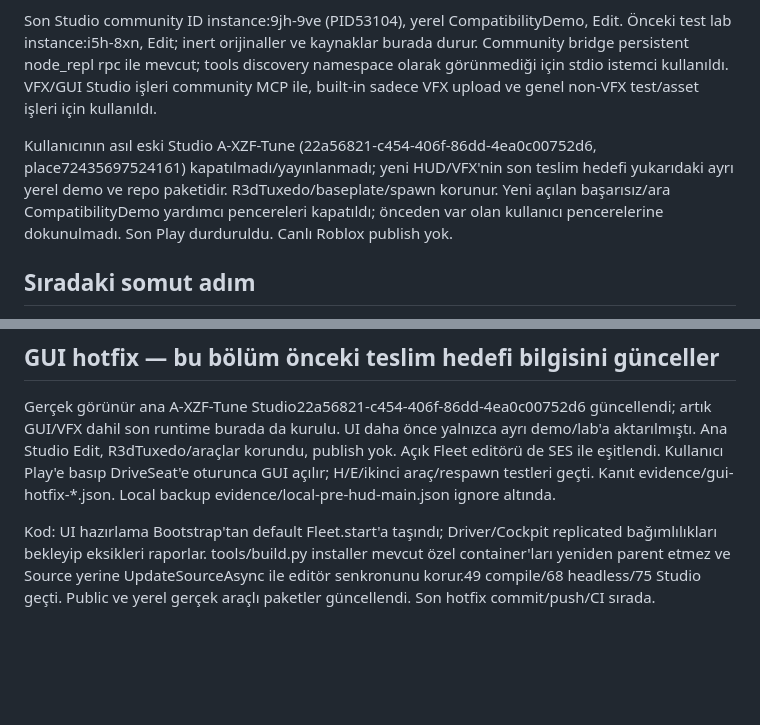
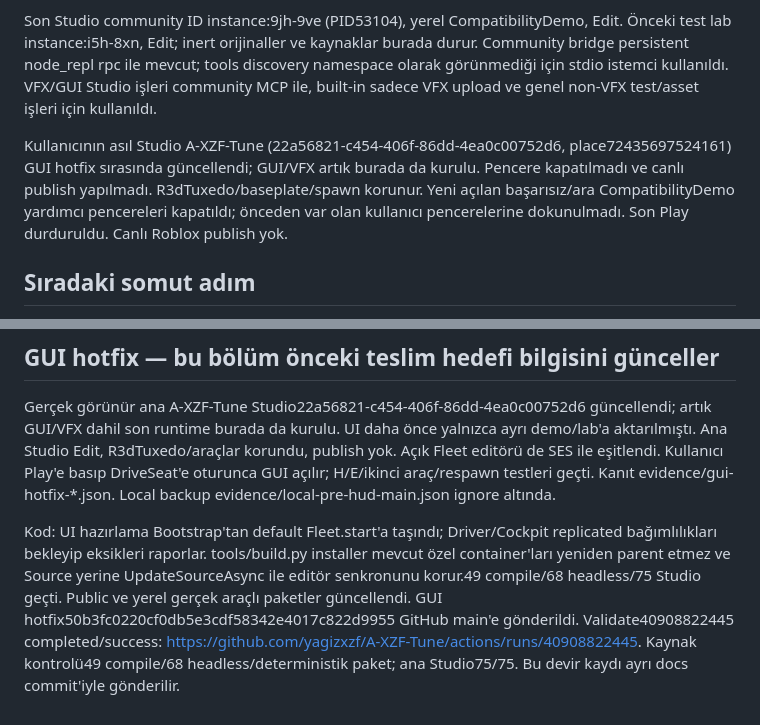
Before and after one commit to yagizxzf/A-XZF-Tune, a Markdown page: MARKDOWNS/HANDOVER.md, 2 parts joined by grey strips. Drawn GitHub-style; blank space fills up the shorter version.

```diff
--- a/MARKDOWNS/HANDOVER.md
+++ b/MARKDOWNS/HANDOVER.md
@@ -26,7 +26,7 @@ Native source bundle build/AXZF-CompatibilityCars.rbxm de ignore edilir. Opsiyon
 
 Son Studio community ID instance:9jh-9ve (PID53104), yerel CompatibilityDemo, Edit. Önceki test lab instance:i5h-8xn, Edit; inert orijinaller ve kaynaklar burada durur. Community bridge persistent node_repl rpc ile mevcut; tools discovery namespace olarak görünmediği için stdio istemci kullanıldı. VFX/GUI Studio işleri community MCP ile, built-in sadece VFX upload ve genel non-VFX test/asset işleri için kullanıldı.
 
-Kullanıcının asıl eski Studio A-XZF-Tune (22a56821-c454-406f-86dd-4ea0c00752d6, place72435697524161) kapatılmadı/yayınlanmadı; yeni HUD/VFX'nin son teslim hedefi yukarıdaki ayrı yerel demo ve repo paketidir. R3dTuxedo/baseplate/spawn korunur. Yeni açılan başarısız/ara CompatibilityDemo yardımcı pencereleri kapatıldı; önceden var olan kullanıcı pencerelerine dokunulmadı. Son Play durduruldu. Canlı Roblox publish yok.
+Kullanıcının asıl Studio A-XZF-Tune (22a56821-c454-406f-86dd-4ea0c00752d6, place72435697524161) GUI hotfix sırasında güncellendi; GUI/VFX artık burada da kurulu. Pencere kapatılmadı ve canlı publish yapılmadı. R3dTuxedo/baseplate/spawn korunur. Yeni açılan başarısız/ara CompatibilityDemo yardımcı pencereleri kapatıldı; önceden var olan kullanıcı pencerelerine dokunulmadı. Son Play durduruldu. Canlı Roblox publish yok.
 
 ## Sıradaki somut adım
 
@@ -38,4 +38,4 @@ Stabil v1.0 ilan etme: fiziksel cihazlar, kötü ağ/streaming, tam reset-reconn
 
 Gerçek görünür ana A-XZF-Tune Studio22a56821-c454-406f-86dd-4ea0c00752d6 güncellendi; artık GUI/VFX dahil son runtime burada da kurulu. UI daha önce yalnızca ayrı demo/lab'a aktarılmıştı. Ana Studio Edit, R3dTuxedo/araçlar korundu, publish yok. Açık Fleet editörü de SES ile eşitlendi. Kullanıcı Play'e basıp DriveSeat'e oturunca GUI açılır; H/E/ikinci araç/respawn testleri geçti. Kanıt evidence/gui-hotfix-*.json. Local backup evidence/local-pre-hud-main.json ignore altında.
 
-Kod: UI hazırlama Bootstrap'tan default Fleet.start'a taşındı; Driver/Cockpit replicated bağımlılıkları bekleyip eksikleri raporlar. tools/build.py installer mevcut özel container'ları yeniden parent etmez ve Source yerine UpdateSourceAsync ile editör senkronunu korur.49 compile/68 headless/75 Studio geçti. Public ve yerel gerçek araçlı paketler güncellendi. Son hotfix commit/push/CI sırada.
+Kod: UI hazırlama Bootstrap'tan default Fleet.start'a taşındı; Driver/Cockpit replicated bağımlılıkları bekleyip eksikleri raporlar. tools/build.py installer mevcut özel container'ları yeniden parent etmez ve Source yerine UpdateSourceAsync ile editör senkronunu korur.49 compile/68 headless/75 Studio geçti. Public ve yerel gerçek araçlı paketler güncellendi. GUI hotfix50b3fc0220cf0db5e3cdf58342e4017c822d9955 GitHub main'e gönderildi. Validate40908822445 completed/success: https://github.com/yagizxzf/A-XZF-Tune/actions/runs/40908822445. Kaynak kontrolü49 compile/68 headless/deterministik paket; ana Studio75/75. Bu devir kaydı ayrı docs commit'iyle gönderilir.
```
Also changed, not shown: other parts of MARKDOWNS/HANDOVER.md (+1 -1 lines), MARKDOWNS/PROGRESSION.md (+4 -0 lines), MARKDOWNS/ROADMAP.md (+1 -1 lines).
